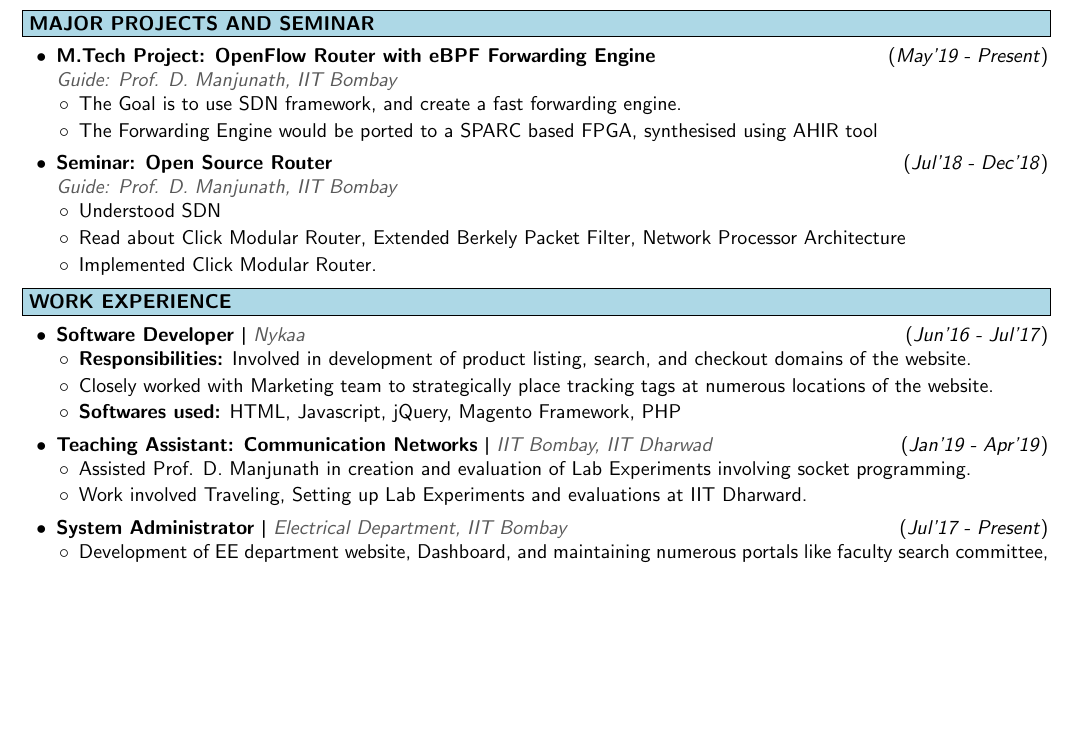
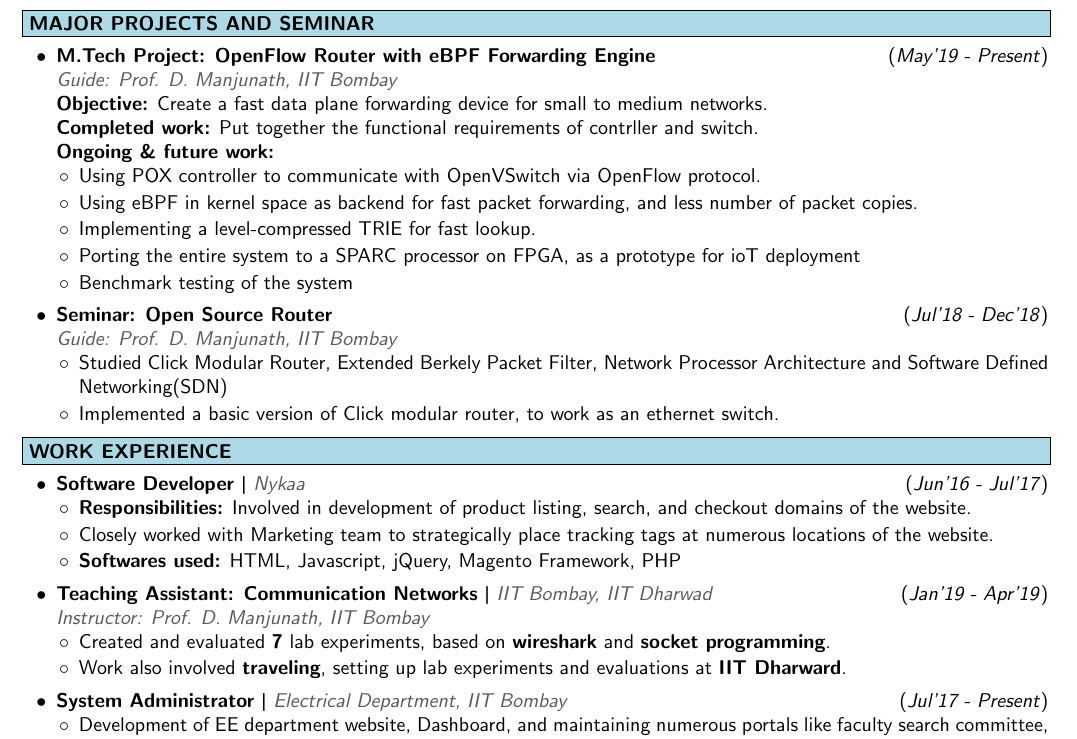
Before and after one commit to TummanapallyAnuraag/myresume, a LaTeX document (173079001_double/173079001_double.tex): part of page 1 of 2 before the commit and part of page 1 of 3 after it, cut so that both start at the same text, the shorter picture padded with empty space. Compiled offline with pdfLaTeX.

Commit message:
MTP described

```diff
--- a/173079001_double/173079001_double.tex
+++ b/173079001_double/173079001_double.tex
@@ -74,19 +74,24 @@
 	\begin{myitemize}[leftmargin=0.4cm]
 	\item \textbf{M.Tech Project: OpenFlow Router with eBPF Forwarding Engine}
 	\hfill{(\textit{May'19 - Present})} \\
-	\guide{Guide: Prof. D. Manjunath, IIT Bombay}
+	\guide{Guide: Prof. D. Manjunath, IIT Bombay}\\
+	\textbf{Objective:} Create a fast data plane forwarding device for small to medium networks.\\
+	\textbf{Completed work:} Put together the functional requirements of contrller and switch.\\
+	\textbf{Ongoing \& future work:}
 		\begin{myitemize}
-			\item The Goal is to use SDN framework, and create a fast forwarding engine.
-			\item The Forwarding Engine would be ported to a SPARC based FPGA, synthesised using AHIR tool
+			\item Using POX controller to communicate with OpenVSwitch via OpenFlow protocol.
+			\item Using eBPF in kernel space as backend for fast packet forwarding, and less number of packet copies.
+			\item Implementing a level-compressed TRIE for fast lookup.
+			\item Porting the entire system to a SPARC processor on FPGA, as a prototype for ioT deployment
+			\item Benchmark testing of the system
 		\end{myitemize}
 
 	\item \textbf{Seminar: Open Source Router}
 	\hfill{(\textit{Jul'18 - Dec'18})}\\
 	\guide{Guide: Prof. D. Manjunath, IIT Bombay}
 		\begin{myitemize}
-			\item Understood SDN
-			\item Read about Click Modular Router, Extended Berkely Packet Filter, Network Processor Architecture
-			\item Implemented Click Modular Router.
+			\item Studied Click Modular Router, Extended Berkely Packet Filter, Network Processor Architecture and Software Defined Networking(SDN)
+			\item Implemented a basic version of Click modular router, to work as an ethernet switch.
 		\end{myitemize}
 
 	\end{myitemize}
@@ -101,10 +106,11 @@
 			\item \textbf{Softwares used:} HTML, Javascript, jQuery, Magento Framework, PHP
 		\end{myitemize}
 
-		\item \textbf{Teaching Assistant: Communication Networks} \textpipe\ \mystyle{IIT Bombay, IIT Dharwad} \hfill{(\textit{Jan'19 - Apr'19})}
+		\item \textbf{Teaching Assistant: Communication Networks} \textpipe\ \mystyle{IIT Bombay, IIT Dharwad} \hfill{(\textit{Jan'19 - Apr'19})}\\
+		\guide{Instructor: Prof. D. Manjunath, IIT Bombay}
 		\begin{myitemize}
-			\item Assisted Prof. D. Manjunath in creation and evaluation of Lab Experiments involving socket programming.
-			\item Work involved Traveling, Setting up Lab Experiments and evaluations at IIT Dharward.
+			\item Created and evaluated \textbf{7} lab experiments, based on \textbf{wireshark} and \textbf{socket programming}.
+			\item Work also involved \textbf{traveling}, setting up lab experiments and evaluations at \textbf{IIT Dharward}.
 		\end{myitemize}
 
 		\item \textbf{System Administrator} \textpipe\ \mystyle{Electrical Department, IIT Bombay} \hfill{(\textit{Jul'17 - Present})}
```
Also changed, not shown: 1 other file.
